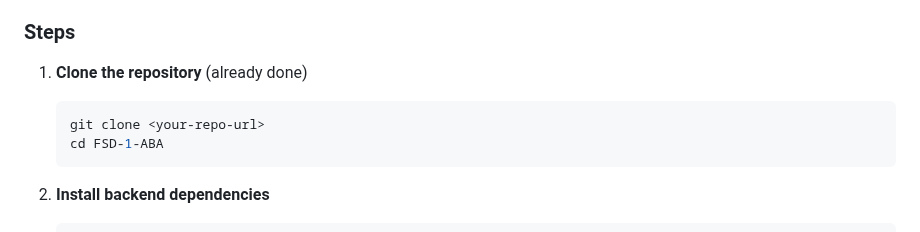
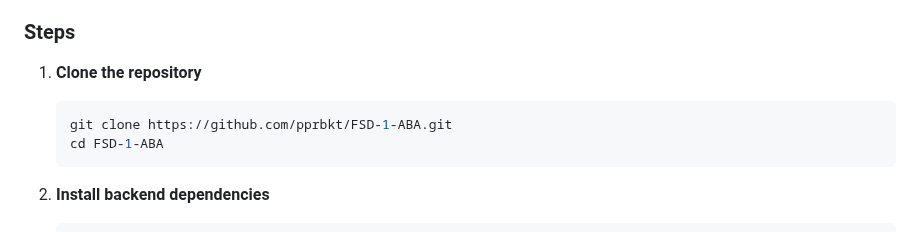
Before and after one commit to pprbkt/FSD-1-ABA, a Markdown page: README.md, the part around the change. GitHub-like rendering.

Commit message:
Fix clone command URL in README
Updated the clone command in README to use the actual repository URL.

````diff
--- a/README.md
+++ b/README.md
@@ -71,9 +71,9 @@ FSD-1-ABA/
 
 ### Steps
 
-1. **Clone the repository** (already done)
+1. **Clone the repository**
    ```bash
-   git clone <your-repo-url>
+   git clone https://github.com/pprbkt/FSD-1-ABA.git
    cd FSD-1-ABA
    ```
 
````
